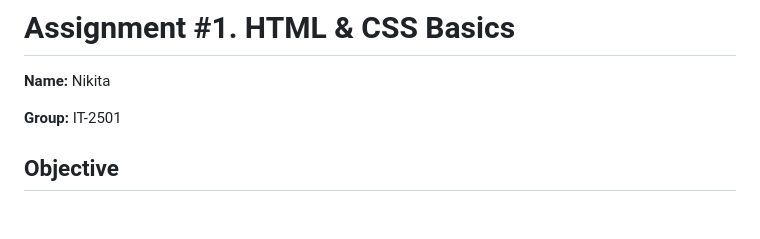
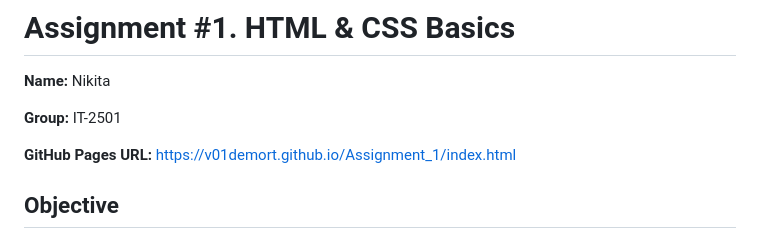
Before and after one commit to V01demort/V01demort.github.io, a Markdown page: Assignment_1/README.md, the part around the change. Rendered like a GitHub page; blank space fills up the shorter version.

```diff
--- a/Assignment_1/README.md
+++ b/Assignment_1/README.md
@@ -3,6 +3,8 @@
 **Name:** Nikita
 
 **Group:** IT-2501
+
+**GitHub Pages URL:** https://v01demort.github.io/Assignment_1/index.html
 
 ## Objective
 The main objective of this assignment is to understand the structure and purpose of HTML, use basic and intermediate HTML tags to create a simple webpage, apply CSS properties to style elements, create structured layouts using the box model, and publish the first webpage online.
```
